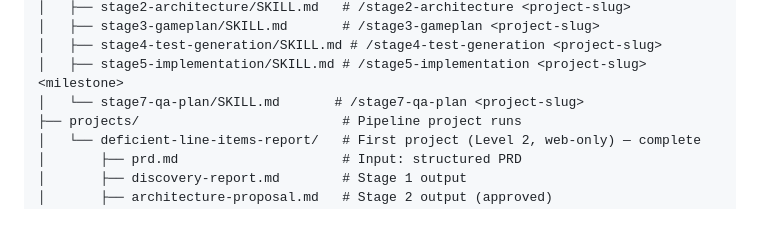
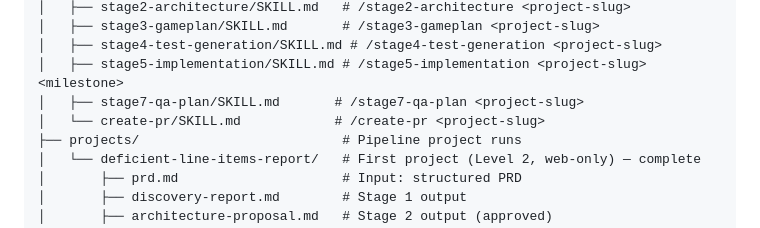
Before and after one commit to dpaola2/pipeline-skills, a Markdown page: README.md, the part around the change. Rendered like a GitHub page.

Commit message:
Add /create-pr skill for pushing branch and creating PR
Reads project artifacts (progress.md, qa-plan.md, gameplan.md) to
generate a structured PR summary, pushes the implementation branch,
and creates a GitHub PR against staging via gh CLI.

Co-Authored-By: Claude Opus 4.6 <noreply@anthropic.com>

```diff
--- a/README.md
+++ b/README.md
@@ -59,7 +59,8 @@ This is not a generic CI/CD tool. It encodes OrangeQC's specific:
 │   ├── stage3-gameplan/SKILL.md       # /stage3-gameplan <project-slug>
 │   ├── stage4-test-generation/SKILL.md # /stage4-test-generation <project-slug>
 │   ├── stage5-implementation/SKILL.md # /stage5-implementation <project-slug> <milestone>
-│   └── stage7-qa-plan/SKILL.md       # /stage7-qa-plan <project-slug>
+│   ├── stage7-qa-plan/SKILL.md       # /stage7-qa-plan <project-slug>
+│   └── create-pr/SKILL.md            # /create-pr <project-slug>
 ├── projects/                          # Pipeline project runs
 │   └── deficient-line-items-report/   # First project (Level 2, web-only) — complete
 │       ├── prd.md                     # Input: structured PRD
```
Also changed, not shown: CLAUDE.md (+2 -0 lines), 1 other file.
